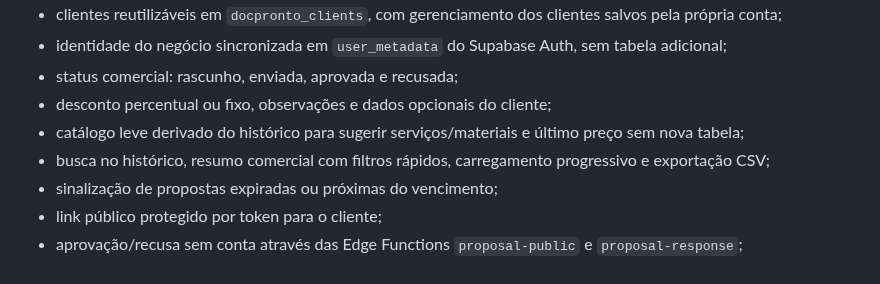
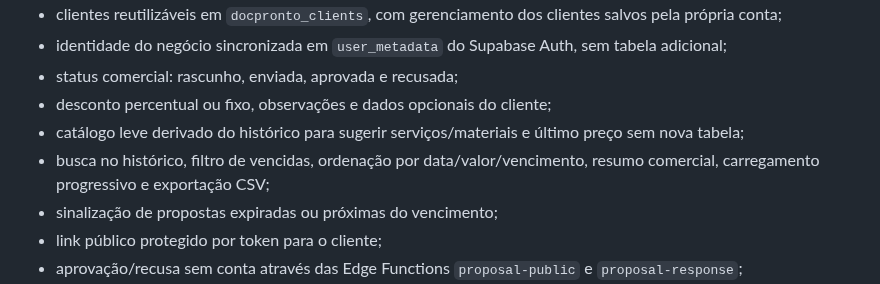
Before and after one commit to HelioConde/docpronto, a Markdown page: FULLSTACK.md, the part around the change. Drawn GitHub-style.

Commit message:
docs: sync latest history controls

```diff
--- a/FULLSTACK.md
+++ b/FULLSTACK.md
@@ -15,7 +15,7 @@ O DocPronto já possui um MVP fullstack funcional:
 - status comercial: rascunho, enviada, aprovada e recusada;
 - desconto percentual ou fixo, observações e dados opcionais do cliente;
 - catálogo leve derivado do histórico para sugerir serviços/materiais e último preço sem nova tabela;
-- busca no histórico, resumo comercial com filtros rápidos, carregamento progressivo e exportação CSV;
+- busca no histórico, filtro de vencidas, ordenação por data/valor/vencimento, resumo comercial, carregamento progressivo e exportação CSV;
 - sinalização de propostas expiradas ou próximas do vencimento;
 - link público protegido por token para o cliente;
 - aprovação/recusa sem conta através das Edge Functions `proposal-public` e `proposal-response`;
```
